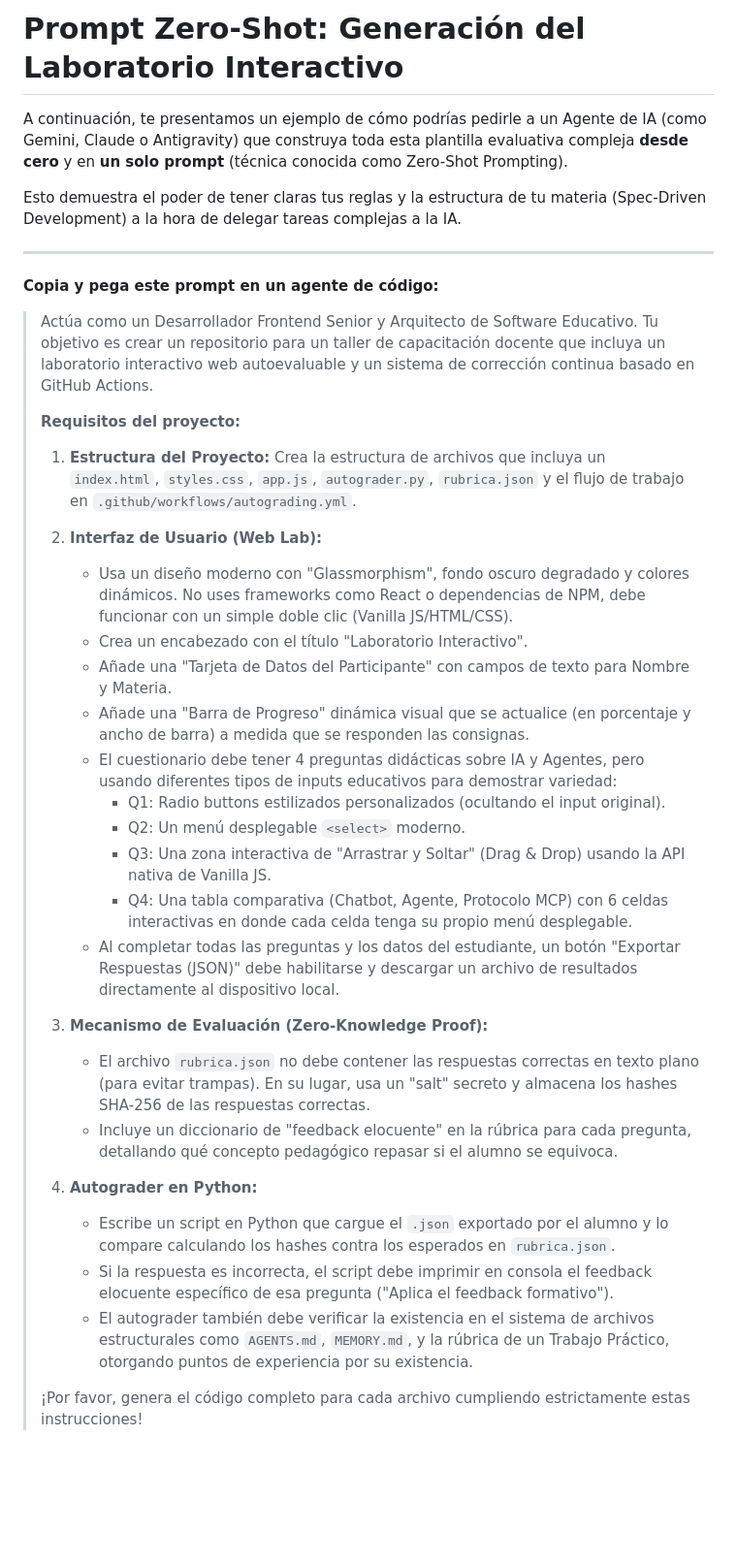
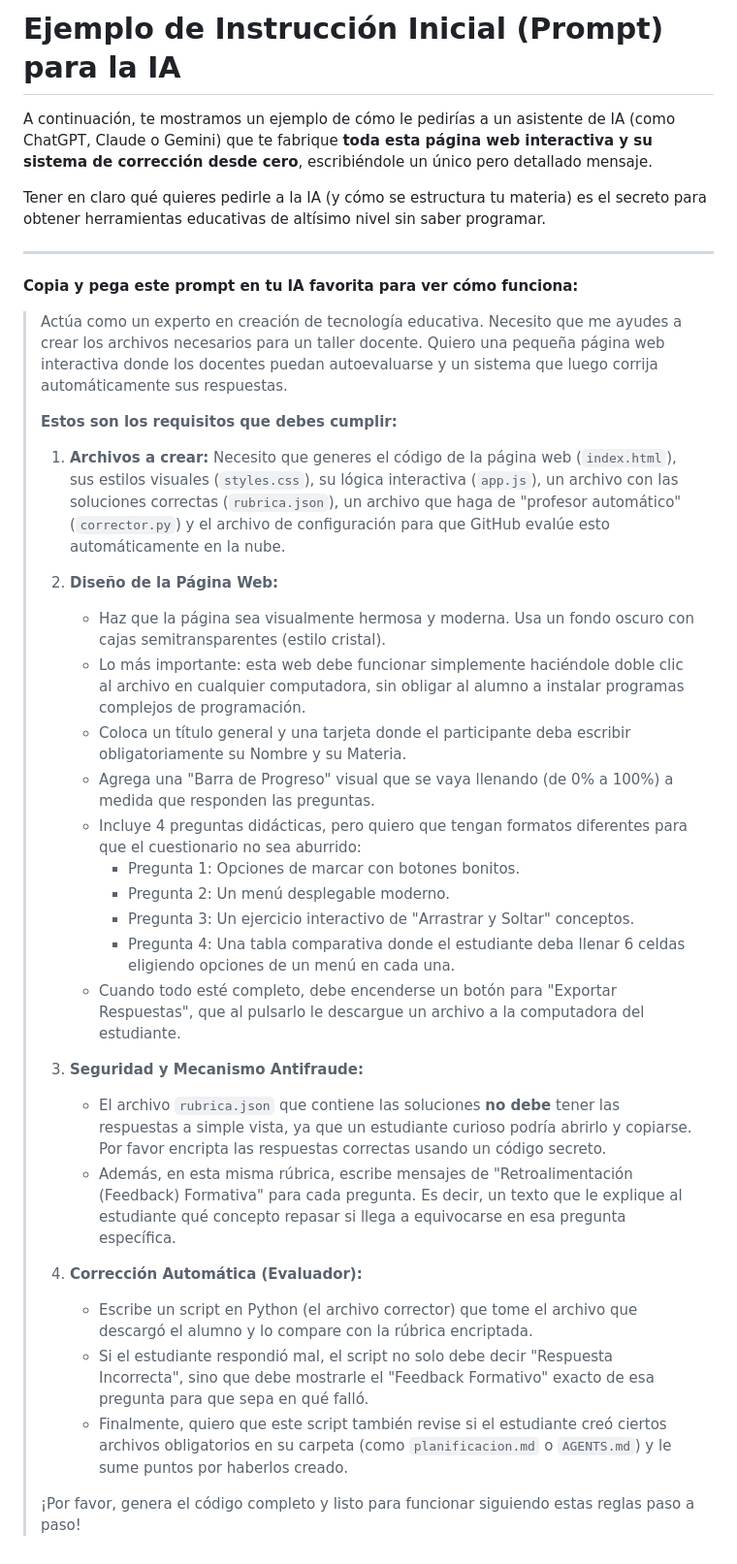
Before and after one commit to Alvaro-Ustarez-Unju/plantilla-taller-docente-mcp, a Markdown page: prompt_generador_zero_shot.md, the part around the change. Shown at 97% size. Drawn GitHub-style; blank space fills up the shorter version.

Commit message:
Simplify zero-shot prompt language for teachers

```diff
--- a/prompt_generador_zero_shot.md
+++ b/prompt_generador_zero_shot.md
@@ -1,39 +1,39 @@
-# Prompt Zero-Shot: Generación del Laboratorio Interactivo
+# Ejemplo de Instrucción Inicial (Prompt) para la IA
 
-A continuación, te presentamos un ejemplo de cómo podrías pedirle a un Agente de IA (como Gemini, Claude o Antigravity) que construya toda esta plantilla evaluativa compleja **desde cero** y en **un solo prompt** (técnica conocida como Zero-Shot Prompting).
+A continuación, te mostramos un ejemplo de cómo le pedirías a un asistente de IA (como ChatGPT, Claude o Gemini) que te fabrique **toda esta página web interactiva y su sistema de corrección desde cero**, escribiéndole un único pero detallado mensaje.
 
-Esto demuestra el poder de tener claras tus reglas y la estructura de tu materia (Spec-Driven Development) a la hora de delegar tareas complejas a la IA.
+Tener en claro qué quieres pedirle a la IA (y cómo se estructura tu materia) es el secreto para obtener herramientas educativas de altísimo nivel sin saber programar.
 
 ---
 
-**Copia y pega este prompt en un agente de código:**
+**Copia y pega este prompt en tu IA favorita para ver cómo funciona:**
 
-> Actúa como un Desarrollador Frontend Senior y Arquitecto de Software Educativo. Tu objetivo es crear un repositorio para un taller de capacitación docente que incluya un laboratorio interactivo web autoevaluable y un sistema de corrección continua basado en GitHub Actions.
+> Actúa como un experto en creación de tecnología educativa. Necesito que me ayudes a crear los archivos necesarios para un taller docente. Quiero una pequeña página web interactiva donde los docentes puedan autoevaluarse y un sistema que luego corrija automáticamente sus respuestas.
 >
-> **Requisitos del proyecto:**
+> **Estos son los requisitos que debes cumplir:**
 >
-> 1. **Estructura del Proyecto:**
->    Crea la estructura de archivos que incluya un `index.html`, `styles.css`, `app.js`, `autograder.py`, `rubrica.json` y el flujo de trabajo en `.github/workflows/autograding.yml`.
+> 1. **Archivos a crear:**
+>    Necesito que generes el código de la página web (`index.html`), sus estilos visuales (`styles.css`), su lógica interactiva (`app.js`), un archivo con las soluciones correctas (`rubrica.json`), un archivo que haga de "profesor automático" (`corrector.py`) y el archivo de configuración para que GitHub evalúe esto automáticamente en la nube.
 >
-> 2. **Interfaz de Usuario (Web Lab):**
->    - Usa un diseño moderno con "Glassmorphism", fondo oscuro degradado y colores dinámicos. No uses frameworks como React o dependencias de NPM, debe funcionar con un simple doble clic (Vanilla JS/HTML/CSS).
->    - Crea un encabezado con el título "Laboratorio Interactivo".
->    - Añade una "Tarjeta de Datos del Participante" con campos de texto para Nombre y Materia.
->    - Añade una "Barra de Progreso" dinámica visual que se actualice (en porcentaje y ancho de barra) a medida que se responden las consignas.
->    - El cuestionario debe tener 4 preguntas didácticas sobre IA y Agentes, pero usando diferentes tipos de inputs educativos para demostrar variedad:
->      - Q1: Radio buttons estilizados personalizados (ocultando el input original).
->      - Q2: Un menú desplegable `<select>` moderno.
->      - Q3: Una zona interactiva de "Arrastrar y Soltar" (Drag & Drop) usando la API nativa de Vanilla JS.
->      - Q4: Una tabla comparativa (Chatbot, Agente, Protocolo MCP) con 6 celdas interactivas en donde cada celda tenga su propio menú desplegable.
->    - Al completar todas las preguntas y los datos del estudiante, un botón "Exportar Respuestas (JSON)" debe habilitarse y descargar un archivo de resultados directamente al dispositivo local.
+> 2. **Diseño de la Página Web:**
+>    - Haz que la página sea visualmente hermosa y moderna. Usa un fondo oscuro con cajas semitransparentes (estilo cristal).
+>    - Lo más importante: esta web debe funcionar simplemente haciéndole doble clic al archivo en cualquier computadora, sin obligar al alumno a instalar programas complejos de programación.
+>    - Coloca un título general y una tarjeta donde el participante deba escribir obligatoriamente su Nombre y su Materia.
+>    - Agrega una "Barra de Progreso" visual que se vaya llenando (de 0% a 100%) a medida que responden las preguntas.
+>    - Incluye 4 preguntas didácticas, pero quiero que tengan formatos diferentes para que el cuestionario no sea aburrido:
+>      - Pregunta 1: Opciones de marcar con botones bonitos.
+>      - Pregunta 2: Un menú desplegable moderno.
+>      - Pregunta 3: Un ejercicio interactivo de "Arrastrar y Soltar" conceptos.
+>      - Pregunta 4: Una tabla comparativa donde el estudiante deba llenar 6 celdas eligiendo opciones de un menú en cada una.
+>    - Cuando todo esté completo, debe encenderse un botón para "Exportar Respuestas", que al pulsarlo le descargue un archivo a la computadora del estudiante.
 >
-> 3. **Mecanismo de Evaluación (Zero-Knowledge Proof):**
->    - El archivo `rubrica.json` no debe contener las respuestas correctas en texto plano (para evitar trampas). En su lugar, usa un "salt" secreto y almacena los hashes SHA-256 de las respuestas correctas.
->    - Incluye un diccionario de "feedback elocuente" en la rúbrica para cada pregunta, detallando qué concepto pedagógico repasar si el alumno se equivoca.
+> 3. **Seguridad y Mecanismo Antifraude:**
+>    - El archivo `rubrica.json` que contiene las soluciones **no debe** tener las respuestas a simple vista, ya que un estudiante curioso podría abrirlo y copiarse. Por favor encripta las respuestas correctas usando un código secreto.
+>    - Además, en esta misma rúbrica, escribe mensajes de "Retroalimentación (Feedback) Formativa" para cada pregunta. Es decir, un texto que le explique al estudiante qué concepto repasar si llega a equivocarse en esa pregunta específica.
 >
-> 4. **Autograder en Python:**
->    - Escribe un script en Python que cargue el `.json` exportado por el alumno y lo compare calculando los hashes contra los esperados en `rubrica.json`.
->    - Si la respuesta es incorrecta, el script debe imprimir en consola el feedback elocuente específico de esa pregunta ("Aplica el feedback formativo").
->    - El autograder también debe verificar la existencia en el sistema de archivos estructurales como `AGENTS.md`, `MEMORY.md`, y la rúbrica de un Trabajo Práctico, otorgando puntos de experiencia por su existencia.
+> 4. **Corrección Automática (Evaluador):**
+>    - Escribe un script en Python (el archivo corrector) que tome el archivo que descargó el alumno y lo compare con la rúbrica encriptada.
+>    - Si el estudiante respondió mal, el script no solo debe decir "Respuesta Incorrecta", sino que debe mostrarle el "Feedback Formativo" exacto de esa pregunta para que sepa en qué falló.
+>    - Finalmente, quiero que este script también revise si el estudiante creó ciertos archivos obligatorios en su carpeta (como `planificacion.md` o `AGENTS.md`) y le sume puntos por haberlos creado.
 >
-> ¡Por favor, genera el código completo para cada archivo cumpliendo estrictamente estas instrucciones!
+> ¡Por favor, genera el código completo y listo para funcionar siguiendo estas reglas paso a paso!
```
